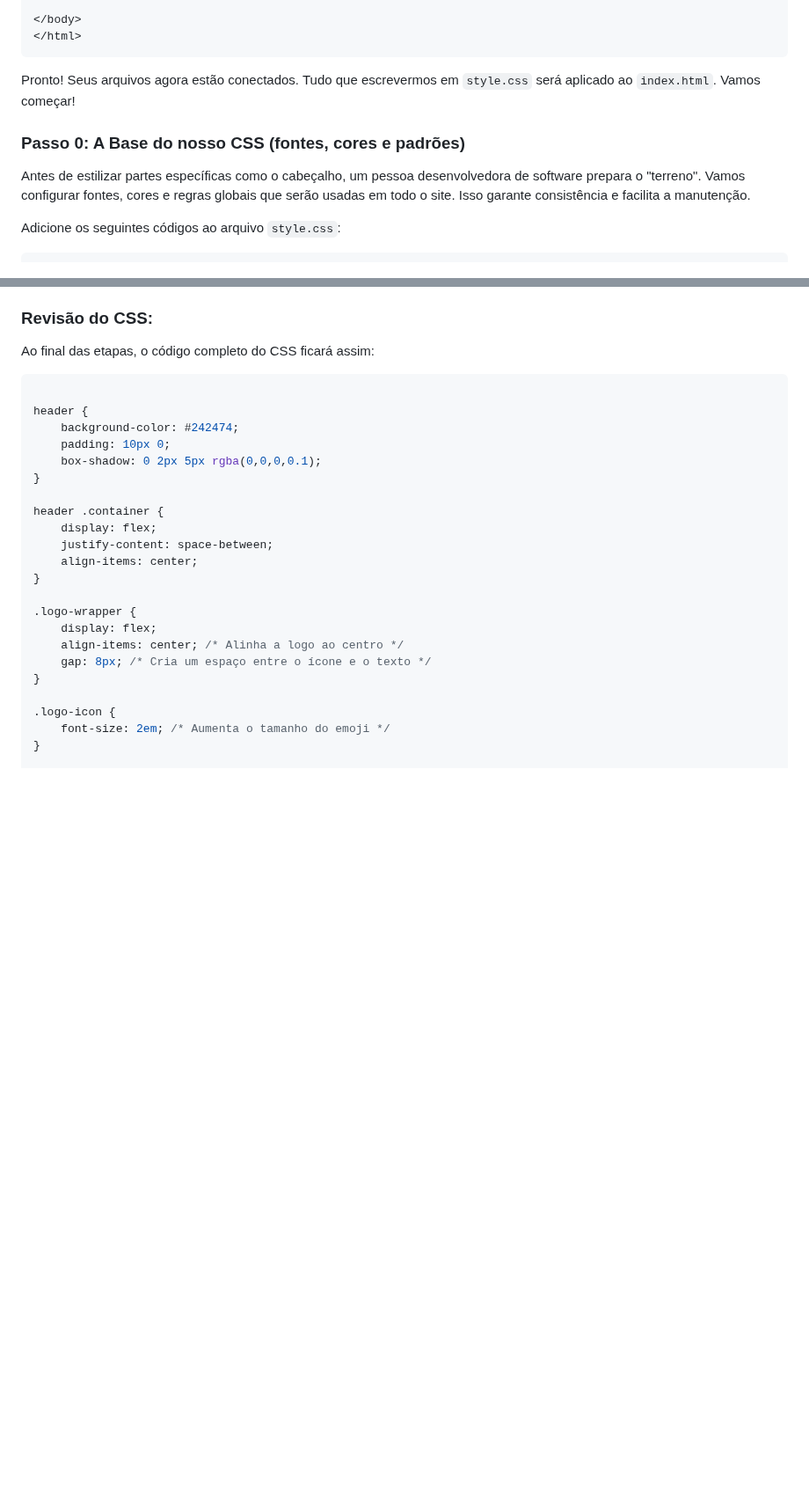
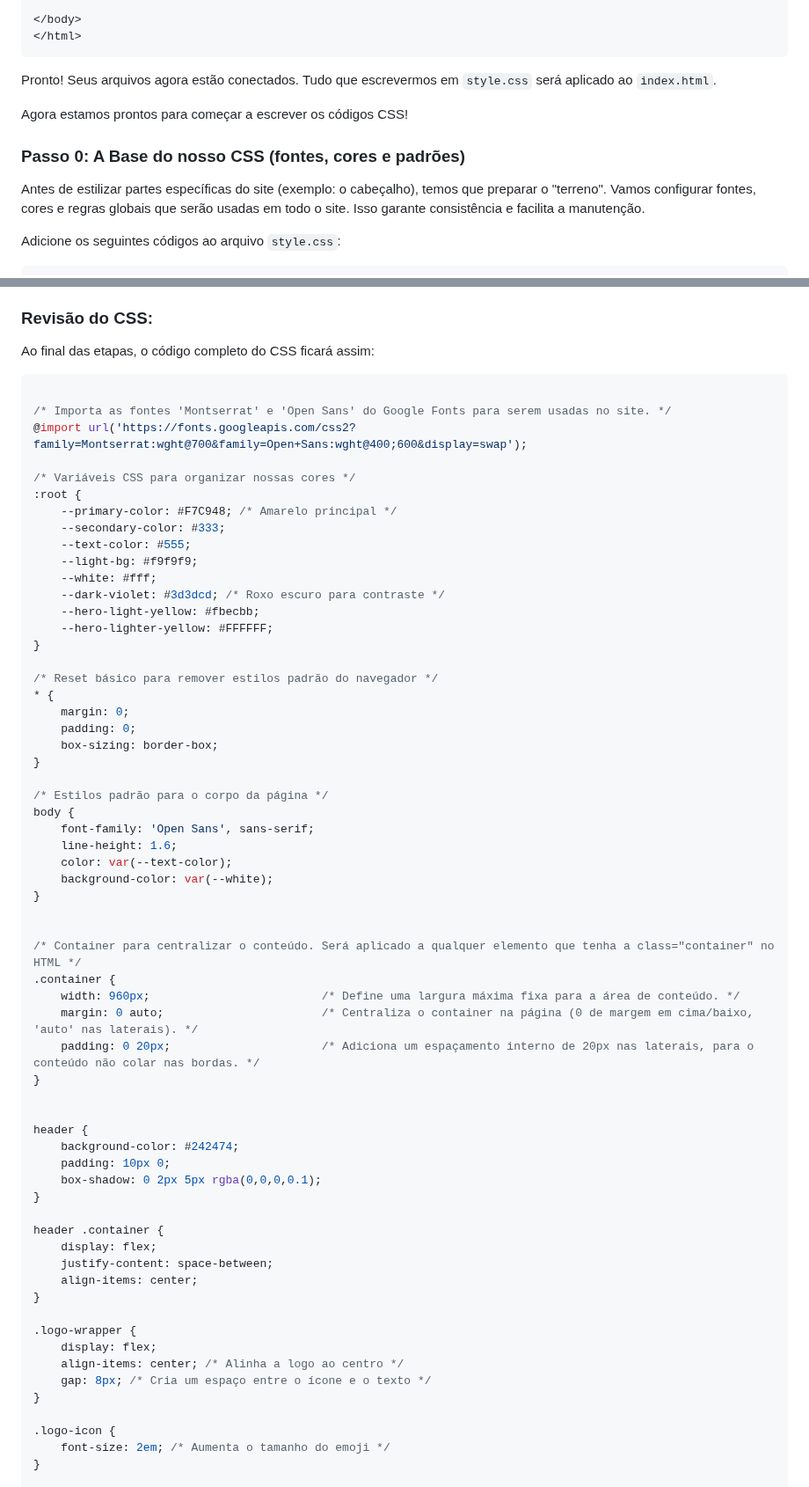
Before and after one commit to lidymonteiro/setembro-amarelo, a Markdown page: docs/aula01.md, 2 parts joined by grey strips. Shown at 88% size. Drawn GitHub-style; blank space fills up the shorter version.

````diff
--- a/docs/aula01.md
+++ b/docs/aula01.md
@@ -238,12 +238,14 @@ Seu código `index.html` após a inclusão do arquivo de estilo:
 </html>
 ```
 
-Pronto! Seus arquivos agora estão conectados. Tudo que escrevermos em `style.css` será aplicado ao `index.html`. Vamos começar!
+Pronto! Seus arquivos agora estão conectados. Tudo que escrevermos em `style.css` será aplicado ao `index.html`.
+
+Agora estamos prontos para começar a escrever os códigos CSS!
 
 
 ### Passo 0: A Base do nosso CSS (fontes, cores e padrões)
 
-Antes de estilizar partes específicas como o cabeçalho, um pessoa desenvolvedora de software prepara o "terreno". Vamos configurar fontes, cores e regras globais que serão usadas em todo o site. Isso garante consistência e facilita a manutenção.
+Antes de estilizar partes específicas do site (exemplo: o cabeçalho), temos que preparar o "terreno". Vamos configurar fontes, cores e regras globais que serão usadas em todo o site. Isso garante consistência e facilita a manutenção.
 
 
 Adicione os seguintes códigos ao arquivo `style.css`:
@@ -399,6 +401,45 @@ Ao final das etapas, o código completo do CSS ficará assim:
 
 ```css
 
+/* Importa as fontes 'Montserrat' e 'Open Sans' do Google Fonts para serem usadas no site. */
+@import url('https://fonts.googleapis.com/css2?family=Montserrat:wght@700&family=Open+Sans:wght@400;600&display=swap');
+
+/* Variáveis CSS para organizar nossas cores */
+:root {
+    --primary-color: #F7C948; /* Amarelo principal */
+    --secondary-color: #333;
+    --text-color: #555;
+    --light-bg: #f9f9f9;
+    --white: #fff;
+    --dark-violet: #3d3dcd; /* Roxo escuro para contraste */
+    --hero-light-yellow: #fbecbb;
+    --hero-lighter-yellow: #FFFFFF;
+}
+
+/* Reset básico para remover estilos padrão do navegador */
+* {
+    margin: 0;
+    padding: 0;
+    box-sizing: border-box;
+}
+
+/* Estilos padrão para o corpo da página */
+body {
+    font-family: 'Open Sans', sans-serif;
+    line-height: 1.6;
+    color: var(--text-color);
+    background-color: var(--white);
+}
+
+
+/* Container para centralizar o conteúdo. Será aplicado a qualquer elemento que tenha a class="container" no HTML */
+.container {
+    width: 960px;                         /* Define uma largura máxima fixa para a área de conteúdo. */
+    margin: 0 auto;                       /* Centraliza o container na página (0 de margem em cima/baixo, 'auto' nas laterais). */
+    padding: 0 20px;                      /* Adiciona um espaçamento interno de 20px nas laterais, para o conteúdo não colar nas bordas. */
+}
+
+
 header {
     background-color: #242474;
     padding: 10px 0;
````
Also changed, not shown: other parts of docs/aula01.md (+2 -0 lines).
